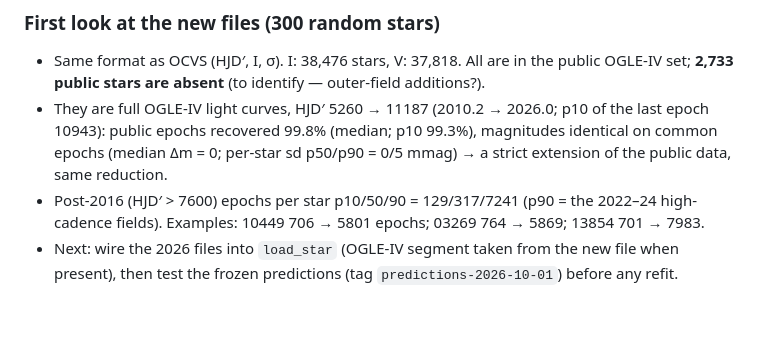
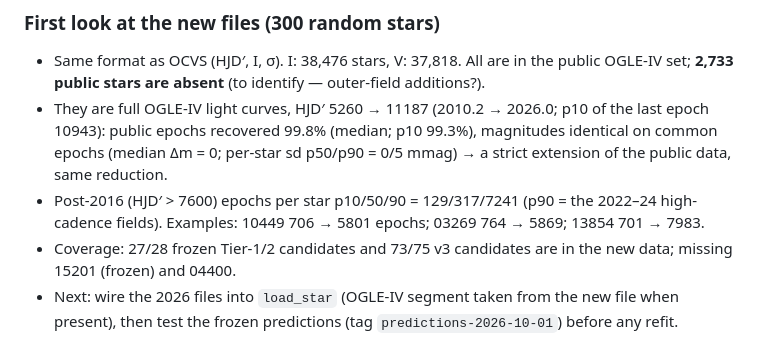
Before and after one commit to vasilybelokurov/rrl_lmc_binary, a Markdown page: JOURNAL.md, the part around the change. Rendered like a GitHub page; blank space fills up the shorter version.

Commit message:
Journal: candidate coverage of the new OGLE data
Co-Authored-By: Claude Opus 5.5 (1M context) <noreply@anthropic.com>

```diff
--- a/JOURNAL.md
+++ b/JOURNAL.md
@@ -617,4 +617,5 @@ Part B (11:26): MACHO sims 26,982 rows, OGLE-only 14,400; 0 failures. **Bug foun
 - They are full OGLE-IV light curves, HJD′ 5260 → 11187 (2010.2 → 2026.0; p10 of the last epoch 10943): public epochs recovered 99.8% (median; p10 99.3%),
   magnitudes identical on common epochs (median Δm = 0; per-star sd p50/p90 = 0/5 mmag) → a strict extension of the public data, same reduction.
 - Post-2016 (HJD′ > 7600) epochs per star p10/50/90 = 129/317/7241 (p90 = the 2022–24 high-cadence fields). Examples: 10449 706 → 5801 epochs; 03269 764 → 5869; 13854 701 → 7983.
+- Coverage: 27/28 frozen Tier-1/2 candidates and 73/75 v3 candidates are in the new data; missing 15201 (frozen) and 04400.
 - Next: wire the 2026 files into `load_star` (OGLE-IV segment taken from the new file when present), then test the frozen predictions (tag `predictions-2026-10-01`) before any refit.
```
